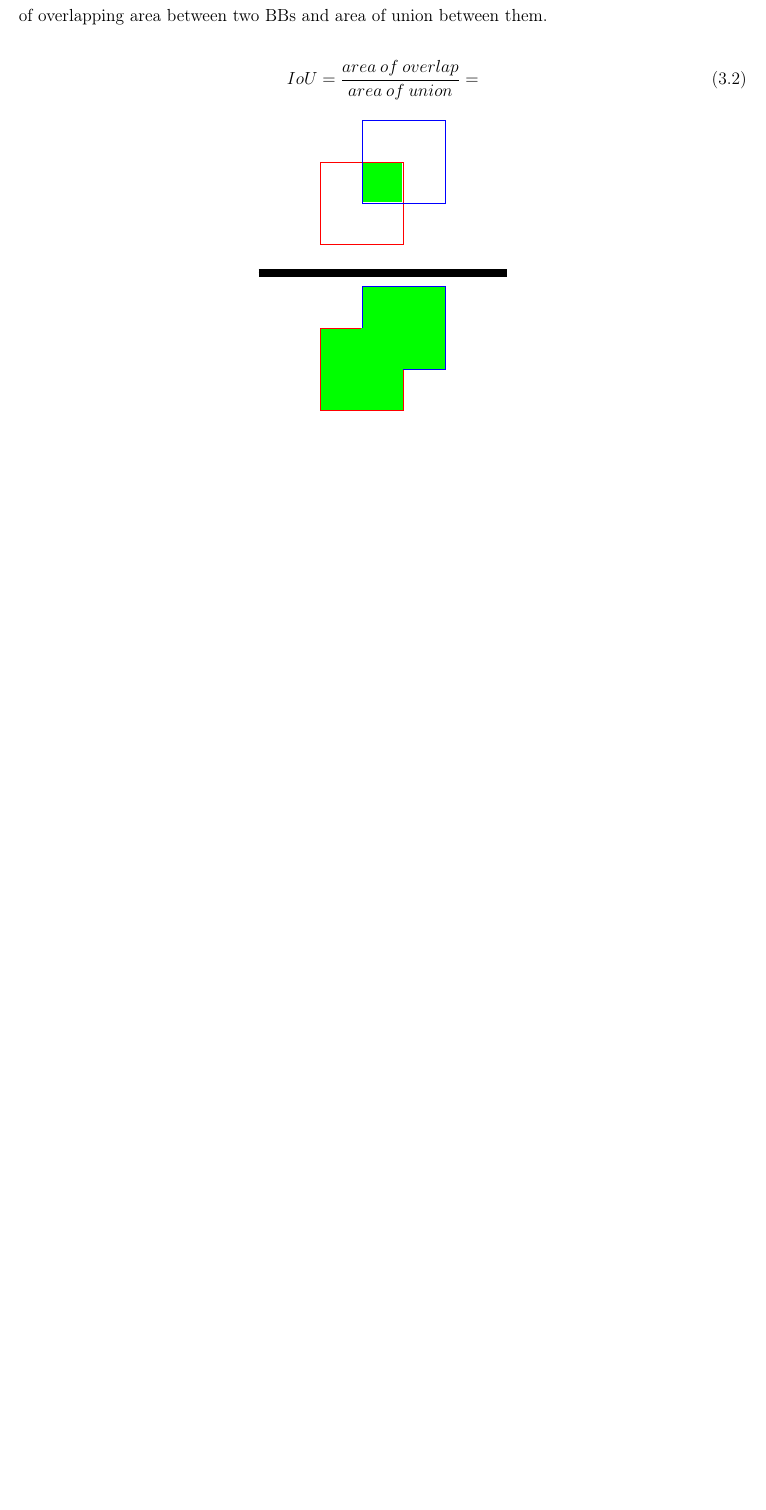
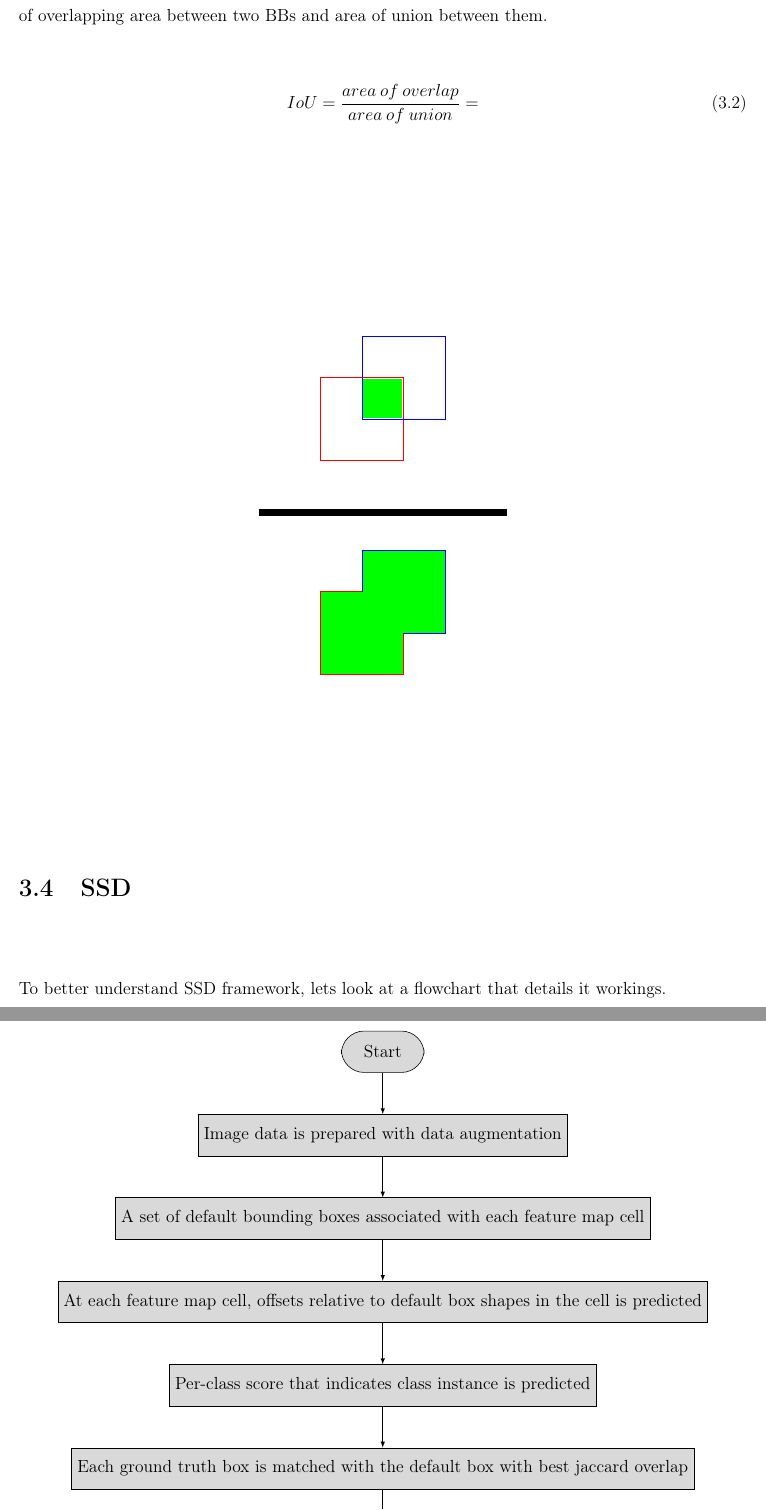
Before and after one commit to Kalinga/ML, a LaTeX thesis (Documents/latex/main.tex, which reads Documents/latex/chap3.tex): part of page 33 of 49 before the commit and two parts of pages 33 and 34 of 50 after it, the two joined at a grey line, cut so that both start at the same text, the shorter picture padded with empty space. Compiled offline with pdfLaTeX.

Commit message:
Flowchart

```diff
--- a/Documents/latex/chap3.tex
+++ b/Documents/latex/chap3.tex
@@ -71,3 +71,38 @@ Intersection Over Union (IOU) is a measure similar to Jaccard Index that measure
 % beginning of the line, and insert your own information in the call.
 %
 %\tagrind[htbp]{code/pmn.s.tex}{Post Multiply Normalization}{opt:pmn}
+
+\section{SSD }
+To better understand SSD framework, lets look at a flowchart that details it workings.
+
+\begin{figure}[H]
+\begin{center}
+\begin{tikzpicture}[
+    node distance = 7mm and -3mm,
+every node/.style = {draw=black, fill=gray!30,
+                     minimum width=2cm, minimum height=1.0cm,
+                     align=center},
+every path/.style = {draw, -latex}
+                        ]
+\node[rounded corners=.55cm] (start) {Start};
+\node (0) [below=10mm of start]{Image data is prepared with data augmentation};
+\node (1) [below=10mm of 0]{A set of default bounding boxes associated with each feature map cell};
+\node (2) [below=10mm of 1]{ At each feature map cell, offsets relative to default box shapes in the cell is predicted};
+\node (3) [below=10mm of 2]{ Per-class score that indicates class instance is predicted};
+\node (4) [below=10mm of 3]{ Each ground truth box is matched with the default box with best jaccard overlap};
+\node (5) [below=10mm of 4]{ Match default box to any ground truth with jaccard overlap greater than 0.5};
+\node (6) [below=10mm of 5]{ A combined loss function and back propagation applied end-to-end};
+\node (7) [below=10mm of 6]{ Validate and save the neural network model};
+\node[rounded corners=.55cm] (end) [below=15mm of 7]  {END};
+
+\draw   (start) -- (0);
+\draw   (0) -- (1);
+\draw   (1) -- (2);
+\draw   (2) -- (3);
+\draw   (3) -- (4);
+\draw   (4) -- (5);
+\draw   (5) -- (6);
+\draw   (6) -- (7);
+\draw   (7) -- (end);
+
+\end{tikzpicture}
@@ -73,0 +112,2 @@ Intersection Over Union (IOU) is a measure similar to Jaccard Index that measure
+\end{center}
+\end{figure}[H]
```
Also changed, not shown: Documents/latex/chap4.tex (+10 -0 lines), Documents/latex/main.bib (+8 -0 lines), Documents/latex/chap3.tex (3 more changed lines).
